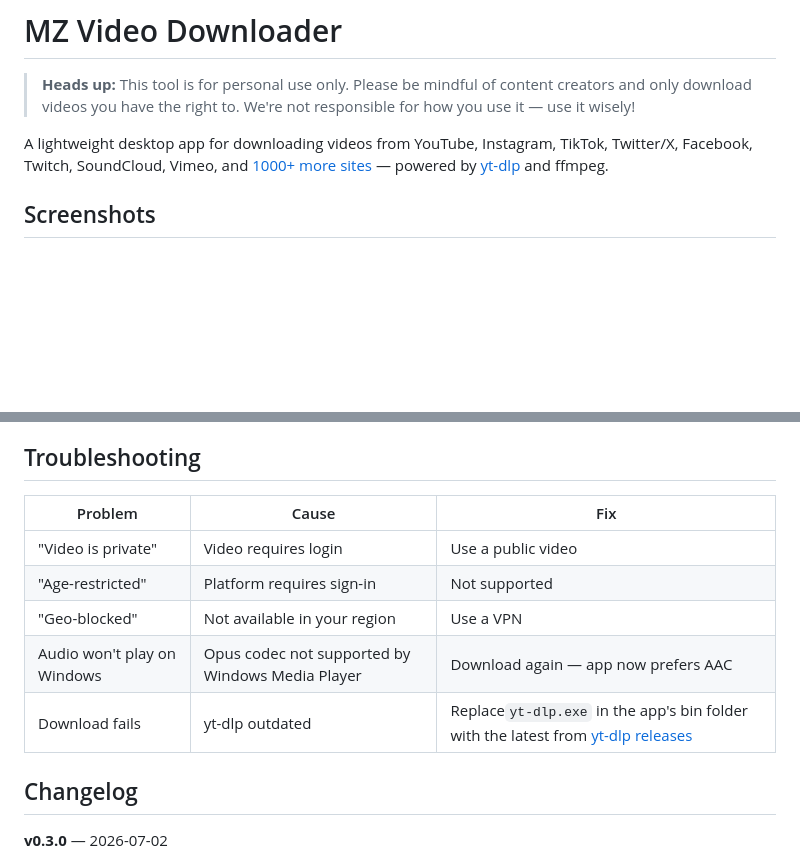
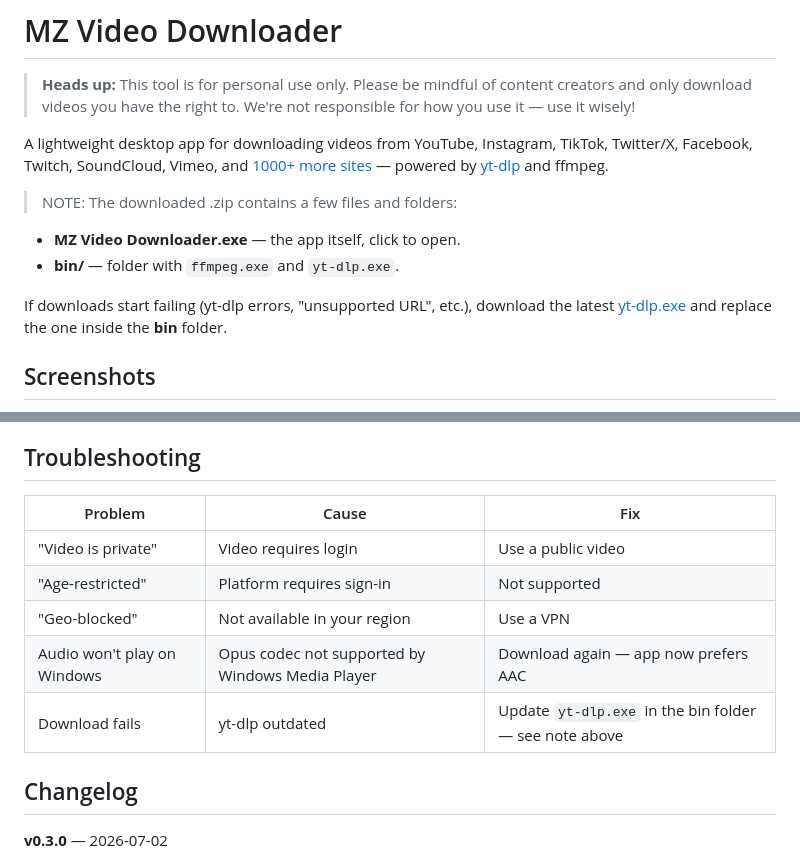
Before and after one commit to MazeM3dia/MZ-Video-Downloader-Desktop, a Markdown page: readme.md, 2 parts joined by grey strips. Drawn GitHub-style; blank space fills up the shorter version.

Commit message:
docs: add zip contents note, update troubleshooting table

```diff
--- a/readme.md
+++ b/readme.md
@@ -3,6 +3,13 @@
 > **Heads up:** This tool is for personal use only. Please be mindful of content creators and only download videos you have the right to. We're not responsible for how you use it — use it wisely!
 
 A lightweight desktop app for downloading videos from YouTube, Instagram, TikTok, Twitter/X, Facebook, Twitch, SoundCloud, Vimeo, and [1000+ more sites](https://github.com/yt-dlp/yt-dlp/blob/master/supportedsites.md) — powered by [yt-dlp](https://github.com/yt-dlp/yt-dlp) and ffmpeg.
+
+> NOTE: The downloaded .zip contains a few files and folders:
+
+* **MZ Video Downloader.exe** — the app itself, click to open.
+* **bin/** — folder with `ffmpeg.exe` and `yt-dlp.exe`.
+
+If downloads start failing (yt-dlp errors, "unsupported URL", etc.), download the latest [yt-dlp.exe](https://github.com/yt-dlp/yt-dlp/releases/latest/download/yt-dlp.exe) and replace the one inside the **bin** folder.
 
 ## Screenshots
 
@@ -43,13 +50,13 @@ YouTube, Instagram, TikTok, Twitter/X, Facebook, Twitch, SoundCloud, Vimeo, and
 
 ## Troubleshooting
 
-| Problem                     | Cause                                            | Fix                                                                                                                          |
-| --------------------------- | ------------------------------------------------ | ---------------------------------------------------------------------------------------------------------------------------- |
-| "Video is private"          | Video requires login                             | Use a public video                                                                                                           |
-| "Age-restricted"            | Platform requires sign-in                        | Not supported                                                                                                                |
-| "Geo-blocked"               | Not available in your region                     | Use a VPN                                                                                                                    |
-| Audio won't play on Windows | Opus codec not supported by Windows Media Player | Download again — app now prefers AAC                                                                                        |
-| Download fails              | yt-dlp outdated                                  | Replace`yt-dlp.exe` in the app's bin folder with the latest from [yt-dlp releases](https://github.com/yt-dlp/yt-dlp/releases) |
+| Problem                     | Cause                                            | Fix                                                                                                                                                       |
+| --------------------------- | ------------------------------------------------ | --------------------------------------------------------------------------------------------------------------------------------------------------------- |
+| "Video is private"          | Video requires login                             | Use a public video                                                                                                                                        |
+| "Age-restricted"            | Platform requires sign-in                        | Not supported                                                                                                                                             |
+| "Geo-blocked"               | Not available in your region                     | Use a VPN                                                                                                                                                 |
+| Audio won't play on Windows | Opus codec not supported by Windows Media Player | Download again — app now prefers AAC                                                                                                                     |
+| Download fails              | yt-dlp outdated                                  | Update `yt-dlp.exe` in the bin folder — see note above                                                                                                    |
 
 ## Changelog
 
```
